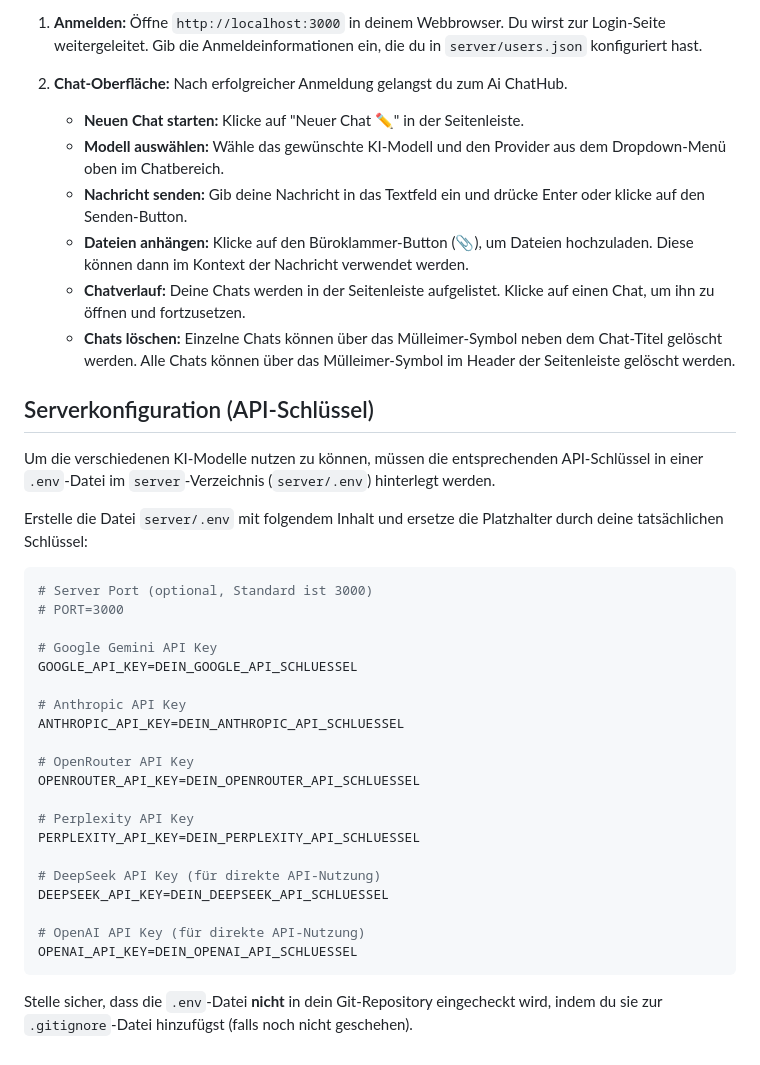
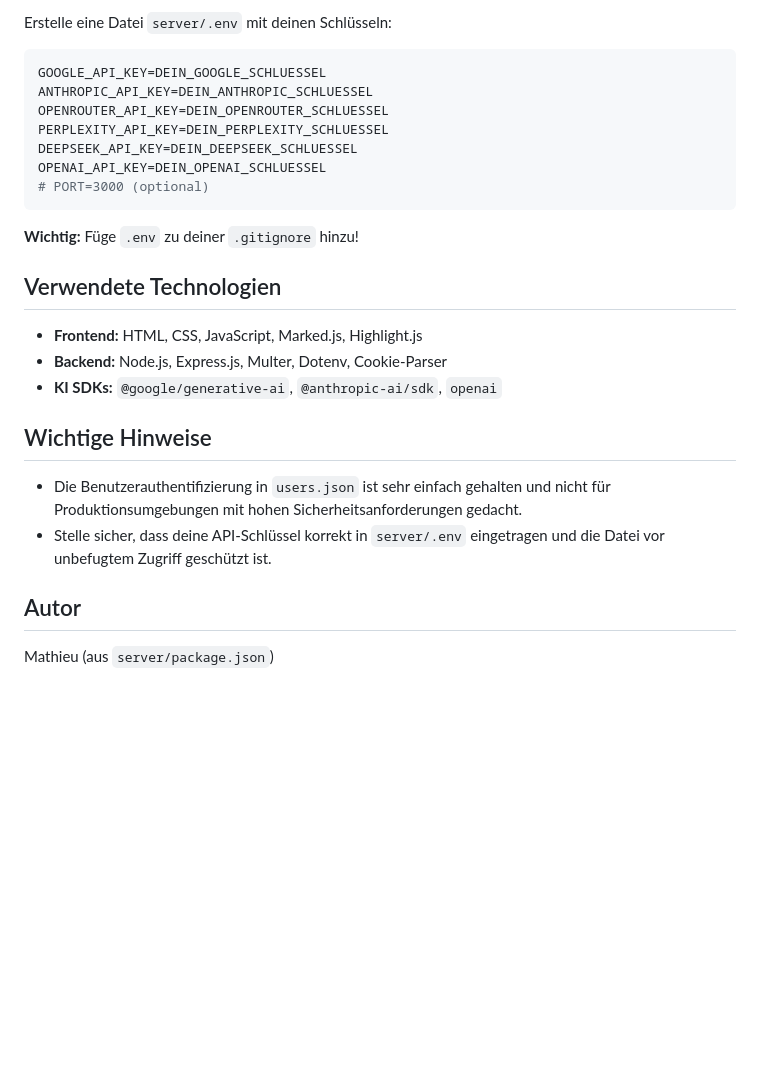
Before and after one commit to MathieuAlbrecht/AI-Chatbot, a Markdown page: README.md, the part around the change printed below. Rendered like a GitHub page; blank space fills up the shorter version.

````diff
--- a/README.md
+++ b/README.md
@@ -132,43 +66,28 @@ Die Verfügbarkeit der Modelle hängt von den konfigurierten API-Schlüsseln auf
 
-1.  **Anmelden:**
-    Öffne `http://localhost:3000` in deinem Webbrowser. Du wirst zur Login-Seite weitergeleitet. Gib die Anmeldeinformationen ein, die du in `server/users.json` konfiguriert hast.
-
-2.  **Chat-Oberfläche:**
-    Nach erfolgreicher Anmeldung gelangst du zum Ai ChatHub.
-    -   **Neuen Chat starten:** Klicke auf "Neuer Chat ✏️" in der Seitenleiste.
-    -   **Modell auswählen:** Wähle das gewünschte KI-Modell und den Provider aus dem Dropdown-Menü oben im Chatbereich.
-    -   **Nachricht senden:** Gib deine Nachricht in das Textfeld ein und drücke Enter oder klicke auf den Senden-Button.
-    -   **Dateien anhängen:** Klicke auf den Büroklammer-Button (📎), um Dateien hochzuladen. Diese können dann im Kontext der Nachricht verwendet werden.
-    -   **Chatverlauf:** Deine Chats werden in der Seitenleiste aufgelistet. Klicke auf einen Chat, um ihn zu öffnen und fortzusetzen.
-    -   **Chats löschen:** Einzelne Chats können über das Mülleimer-Symbol neben dem Chat-Titel gelöscht werden. Alle Chats können über das Mülleimer-Symbol im Header der Seitenleiste gelöscht werden.
-
-## Serverkonfiguration (API-Schlüssel)
-
-Um die verschiedenen KI-Modelle nutzen zu können, müssen die entsprechenden API-Schlüssel in einer `.env`-Datei im `server`-Verzeichnis (`server/.env`) hinterlegt werden.
-
-Erstelle die Datei `server/.env` mit folgendem Inhalt und ersetze die Platzhalter durch deine tatsächlichen Schlüssel:
+Erstelle eine Datei `server/.env` mit deinen Schlüsseln:
 
 ```env
-# Server Port (optional, Standard ist 3000)
-# PORT=3000
+GOOGLE_API_KEY=DEIN_GOOGLE_SCHLUESSEL
+ANTHROPIC_API_KEY=DEIN_ANTHROPIC_SCHLUESSEL
+OPENROUTER_API_KEY=DEIN_OPENROUTER_SCHLUESSEL
+PERPLEXITY_API_KEY=DEIN_PERPLEXITY_SCHLUESSEL
+DEEPSEEK_API_KEY=DEIN_DEEPSEEK_SCHLUESSEL
+OPENAI_API_KEY=DEIN_OPENAI_SCHLUESSEL
+# PORT=3000 (optional)
+```
+**Wichtig:** Füge `.env` zu deiner `.gitignore` hinzu!
 
-# Google Gemini API Key
-GOOGLE_API_KEY=DEIN_GOOGLE_API_SCHLUESSEL
+## Verwendete Technologien
 
-# Anthropic API Key
-ANTHROPIC_API_KEY=DEIN_ANTHROPIC_API_SCHLUESSEL
+-   **Frontend:** HTML, CSS, JavaScript, Marked.js, Highlight.js
+-   **Backend:** Node.js, Express.js, Multer, Dotenv, Cookie-Parser
+-   **KI SDKs:** `@google/generative-ai`, `@anthropic-ai/sdk`, `openai`
 
-# OpenRouter API Key
-OPENROUTER_API_KEY=DEIN_OPENROUTER_API_SCHLUESSEL
+## Wichtige Hinweise
 
-# Perplexity API Key
-PERPLEXITY_API_KEY=DEIN_PERPLEXITY_API_SCHLUESSEL
+-   Die Benutzerauthentifizierung in `users.json` ist sehr einfach gehalten und nicht für Produktionsumgebungen mit hohen Sicherheitsanforderungen gedacht.
+-   Stelle sicher, dass deine API-Schlüssel korrekt in `server/.env` eingetragen und die Datei vor unbefugtem Zugriff geschützt ist.
 
-# DeepSeek API Key (für direkte API-Nutzung)
-DEEPSEEK_API_KEY=DEIN_DEEPSEEK_API_SCHLUESSEL
+## Autor
 
-# OpenAI API Key (für direkte API-Nutzung)
-OPENAI_API_KEY=DEIN_OPENAI_API_SCHLUESSEL
-```
-
-Stelle sicher, dass die `.env`-Datei **nicht** in dein Git-Repository eingecheckt wird, indem du sie zur `.gitignore`-Datei hinzufügst (falls noch nicht geschehen).
+Mathieu (aus `server/package.json`)
````
Also changed, not shown: other parts of README.md (+26 -92 lines).
